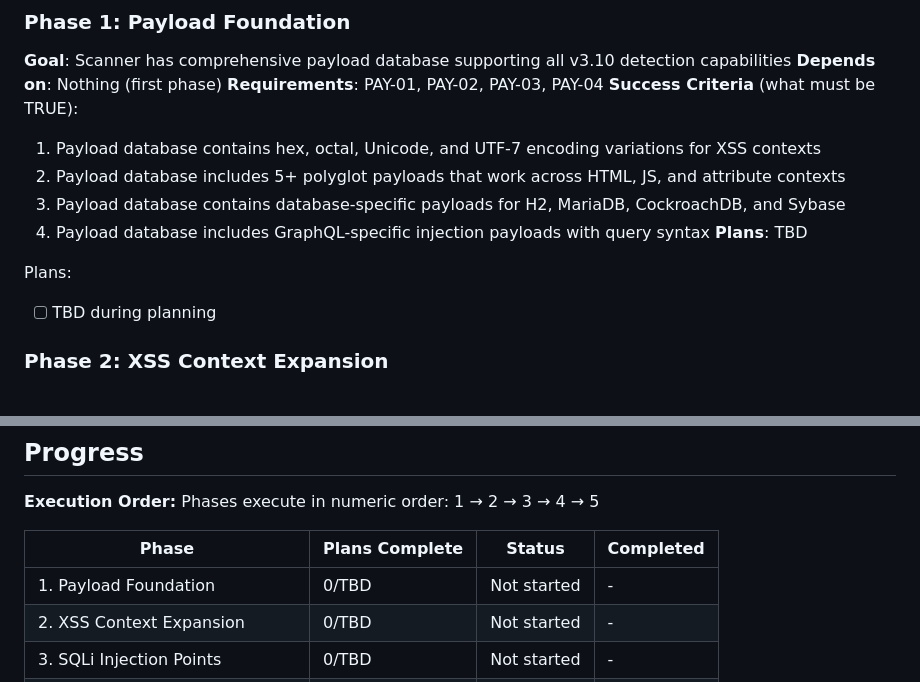
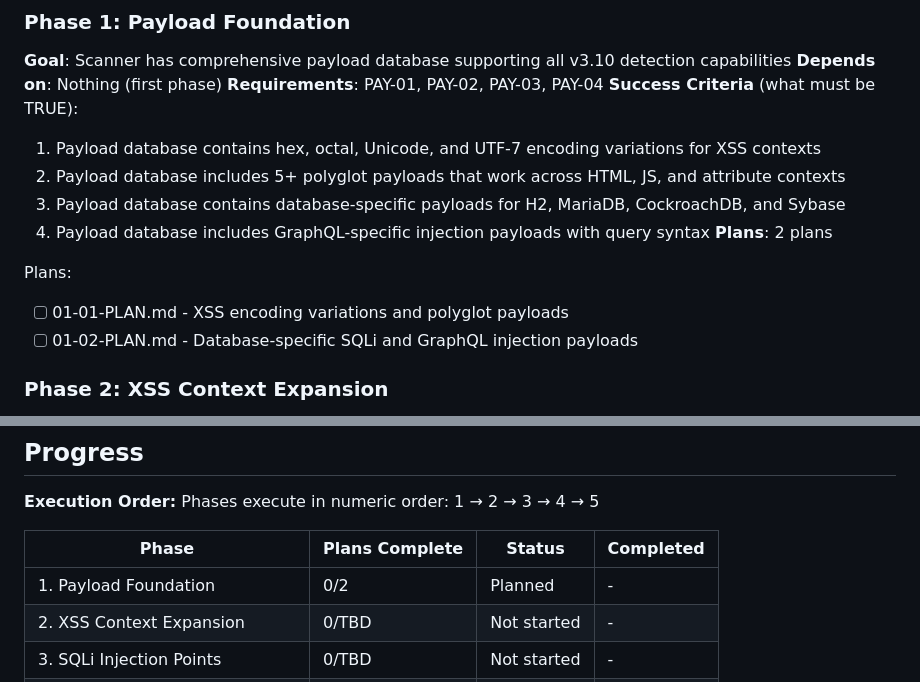
Before and after one commit to bountyyfi/lonkero, a Markdown page: .planning/ROADMAP.md, 2 parts joined by grey strips. Drawn GitHub-style.

Commit message:
docs(01): create phase plan
Phase 01: Payload Foundation
- 2 plan(s) in 2 wave(s)
- 1 parallel (wave 1), 1 sequential (wave 2)
- Ready for execution

Plans:
- 01-01: XSS encoding variations (hex, octal, Unicode, UTF-7) + polyglot payloads
- 01-02: Database-specific SQLi (H2, MariaDB, CockroachDB, Sybase) + GraphQL injection

Co-Authored-By: Claude Opus 4.5 <noreply@anthropic.com>

```diff
--- a/.planning/ROADMAP.md
+++ b/.planning/ROADMAP.md
@@ -29,10 +29,11 @@ Decimal phases appear between their surrounding integers in numeric order.
   2. Payload database includes 5+ polyglot payloads that work across HTML, JS, and attribute contexts
   3. Payload database contains database-specific payloads for H2, MariaDB, CockroachDB, and Sybase
   4. Payload database includes GraphQL-specific injection payloads with query syntax
-**Plans**: TBD
+**Plans**: 2 plans
 
 Plans:
-- [ ] TBD during planning
+- [ ] 01-01-PLAN.md - XSS encoding variations and polyglot payloads
+- [ ] 01-02-PLAN.md - Database-specific SQLi and GraphQL injection payloads
 
 ### Phase 2: XSS Context Expansion
 **Goal**: Scanner detects XSS vulnerabilities across JSON, SVG, MathML, meta refresh, and template literal contexts
@@ -99,7 +100,7 @@ Phases execute in numeric order: 1 → 2 → 3 → 4 → 5
 
 | Phase | Plans Complete | Status | Completed |
 |-------|----------------|--------|-----------|
-| 1. Payload Foundation | 0/TBD | Not started | - |
+| 1. Payload Foundation | 0/2 | Planned | - |
 | 2. XSS Context Expansion | 0/TBD | Not started | - |
 | 3. SQLi Injection Points | 0/TBD | Not started | - |
 | 4. SQLi Database Detection | 0/TBD | Not started | - |
```
Also changed, not shown: 2 other files.
